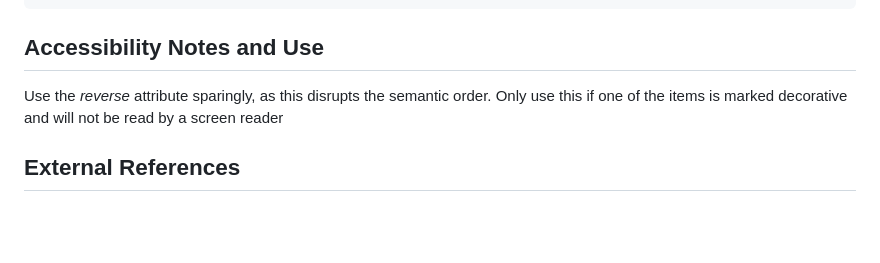
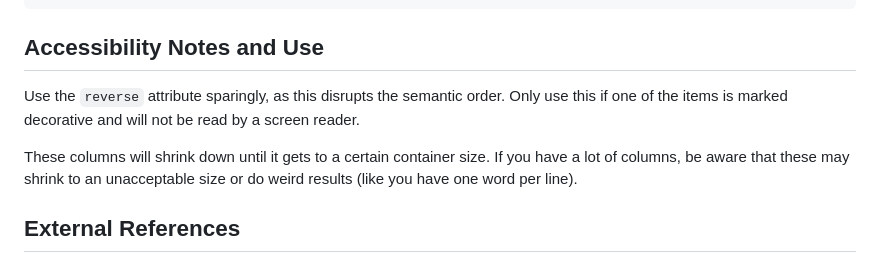
Before and after one commit to web-illinois/ilw-columns, a Markdown page: README.md, the part around one of its changes. GitHub-like rendering; blank space fills up the shorter version.

```diff
--- a/README.md
+++ b/README.md
@@ -67,7 +67,9 @@ An image to the left that takes a fourth of the width
 
 ## Accessibility Notes and Use
 
-Use the *reverse* attribute sparingly, as this disrupts the semantic order. Only use this if one of the items is marked decorative and will not be read by a screen reader
+Use the `reverse` attribute sparingly, as this disrupts the semantic order. Only use this if one of the items is marked decorative and will not be read by a screen reader.
+
+These columns will shrink down until it gets to a certain container size. If you have a lot of columns, be aware that these may shrink to an unacceptable size or do weird results (like you have one word per line).
 
 ## External References
 * https://developer.mozilla.org/en-US/docs/Web/CSS/CSS_containment/Container_queries
```
Also changed, not shown: other parts of README.md (+8 -8 lines).
